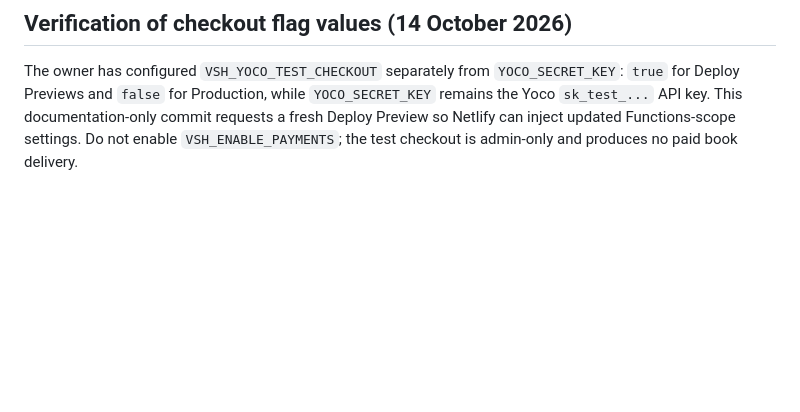
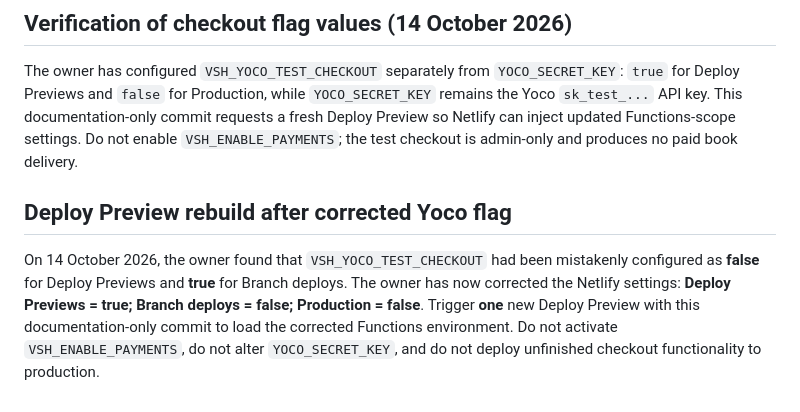
Before and after one commit to nuvetriq/van-schalkwyk-holdings, a Markdown page: YOCO-BOOKS-TEST-WEBHOOK.md, the part around the change. GitHub-like rendering; blank space fills up the shorter version.

Commit message:
Rebuild Yoco sandbox Deploy Preview after correcting Netlify context toggle

```diff
--- a/YOCO-BOOKS-TEST-WEBHOOK.md
+++ b/YOCO-BOOKS-TEST-WEBHOOK.md
@@ -46,3 +46,8 @@ Official references:
 ## Verification of checkout flag values (14 October 2026)
 
 The owner has configured `VSH_YOCO_TEST_CHECKOUT` separately from `YOCO_SECRET_KEY`: `true` for Deploy Previews and `false` for Production, while `YOCO_SECRET_KEY` remains the Yoco `sk_test_...` API key. This documentation-only commit requests a fresh Deploy Preview so Netlify can inject updated Functions-scope settings. Do not enable `VSH_ENABLE_PAYMENTS`; the test checkout is admin-only and produces no paid book delivery.
+
+
+## Deploy Preview rebuild after corrected Yoco flag
+
+On 14 October 2026, the owner found that `VSH_YOCO_TEST_CHECKOUT` had been mistakenly configured as **false** for Deploy Previews and **true** for Branch deploys. The owner has now corrected the Netlify settings: **Deploy Previews = true; Branch deploys = false; Production = false**. Trigger **one** new Deploy Preview with this documentation-only commit to load the corrected Functions environment. Do not activate `VSH_ENABLE_PAYMENTS`, do not alter `YOCO_SECRET_KEY`, and do not deploy unfinished checkout functionality to production.
```
